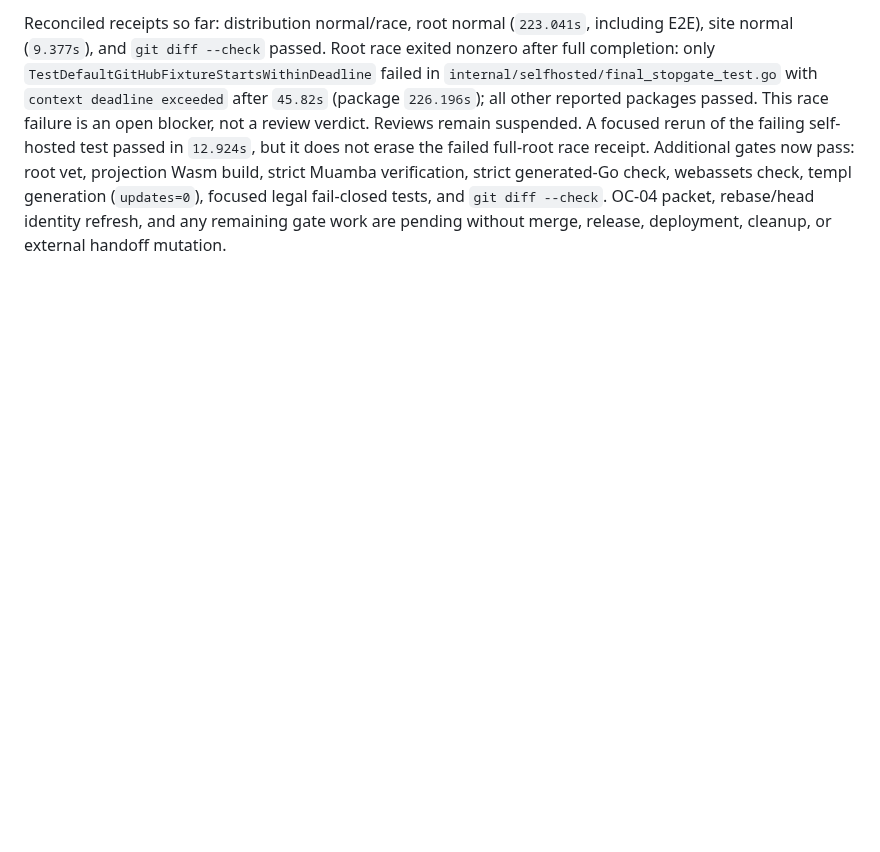
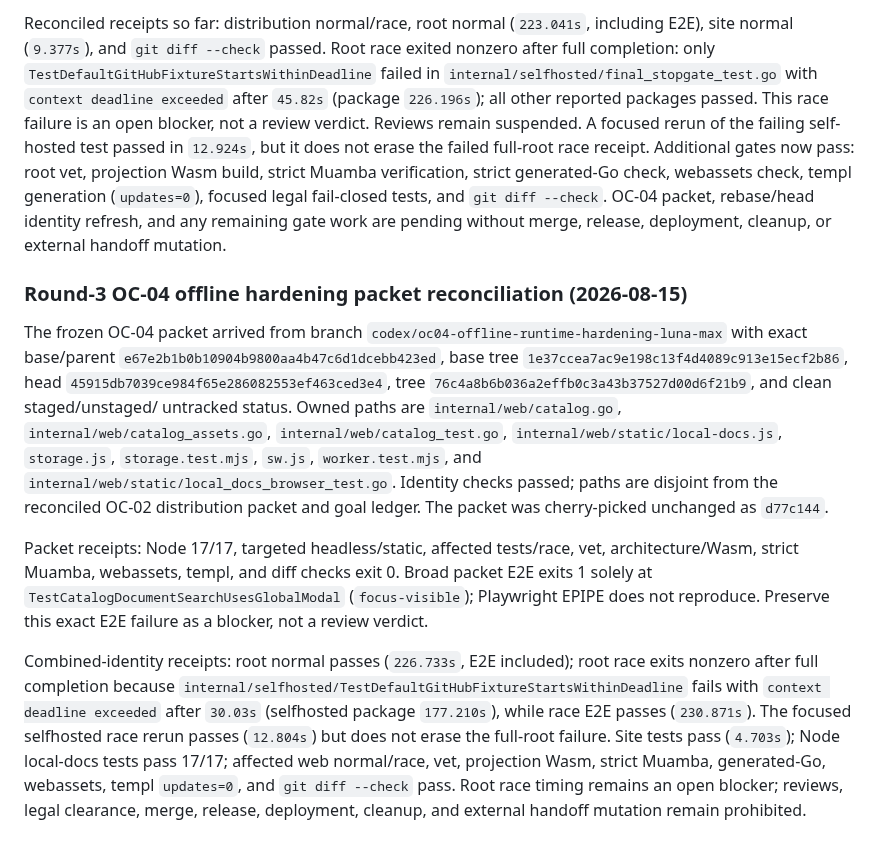
Before and after one commit to araihu/manja, a Markdown page: goal.md, the part around the change. Rendered like a GitHub page; blank space fills up the shorter version.

Commit message:
docs(goal): record offline gate receipts

```diff
--- a/goal.md
+++ b/goal.md
@@ -1399,3 +1399,38 @@ generated-Go check, webassets check, templ generation (`updates=0`), focused
 legal fail-closed tests, and `git diff --check`. OC-04 packet, rebase/head
 identity refresh, and any remaining gate work are pending without merge,
 release, deployment, cleanup, or external handoff mutation.
+
+### Round-3 OC-04 offline hardening packet reconciliation (2026-08-15)
+
+The frozen OC-04 packet arrived from branch
+`codex/oc04-offline-runtime-hardening-luna-max` with exact base/parent
+`e67e2b1b0b10904b9800aa4b47c6d1dcebb423ed`, base tree
+`1e37ccea7ac9e198c13f4d4089c913e15ecf2b86`, head
+`45915db7039ce984f65e286082553ef463ced3e4`, tree
+`76c4a8b6b036a2effb0c3a43b37527d00d6f21b9`, and clean staged/unstaged/
+untracked status. Owned paths are `internal/web/catalog.go`,
+`internal/web/catalog_assets.go`, `internal/web/catalog_test.go`,
+`internal/web/static/local-docs.js`, `storage.js`, `storage.test.mjs`,
+`sw.js`, `worker.test.mjs`, and `internal/web/static/local_docs_browser_test.go`.
+Identity checks passed; paths are disjoint from the reconciled OC-02
+distribution packet and goal ledger. The packet was cherry-picked unchanged as
+`d77c144`.
+
+Packet receipts: Node 17/17, targeted headless/static, affected tests/race,
+vet, architecture/Wasm, strict Muamba, webassets, templ, and diff checks exit
+0. Broad packet E2E exits 1 solely at
+`TestCatalogDocumentSearchUsesGlobalModal` (`focus-visible`); Playwright EPIPE
+does not reproduce. Preserve this exact E2E failure as a blocker, not a review
+verdict.
+
+Combined-identity receipts: root normal passes (`226.733s`, E2E included);
+root race exits nonzero after full completion because
+`internal/selfhosted/TestDefaultGitHubFixtureStartsWithinDeadline` fails with
+`context deadline exceeded` after `30.03s` (selfhosted package `177.210s`),
+while race E2E passes (`230.871s`). The focused selfhosted race rerun passes
+(`12.804s`) but does not erase the full-root failure. Site tests pass (`4.703s`);
+Node local-docs tests pass 17/17; affected web normal/race, vet, projection
+Wasm, strict Muamba, generated-Go, webassets, templ `updates=0`, and
+`git diff --check` pass. Root race timing remains an open blocker; reviews,
+legal clearance, merge, release, deployment, cleanup, and external handoff
+mutation remain prohibited.
```
